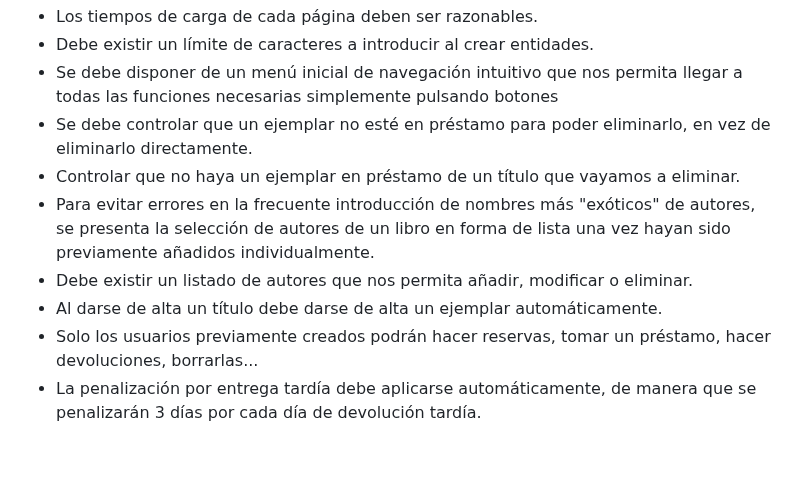
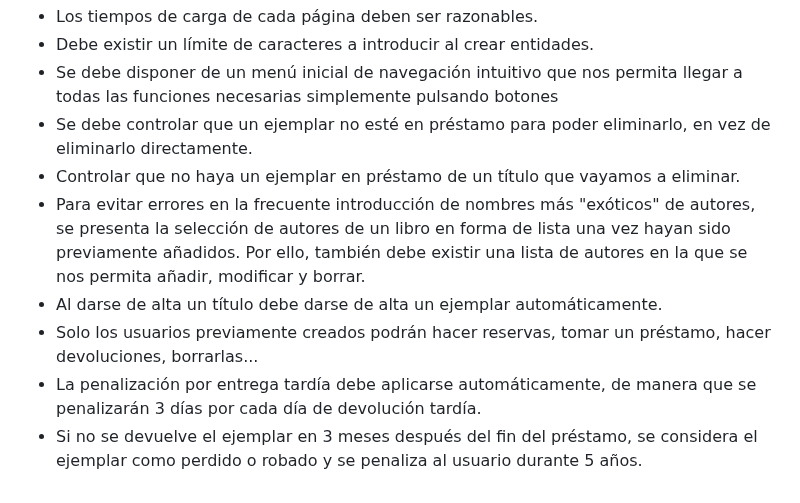
Before and after one commit to RaulJDlCRUZ/Lorem-Software, a Markdown page: Seguimiento de generacion de calidad del software.md, the part around the change. Drawn GitHub-style; blank space fills up the shorter version.

Commit message:
adición de requisito no funcional Seguimiento de generacion de calidad del software.md

```diff
--- a/Seguimiento de generacion de calidad del software.md
+++ b/Seguimiento de generacion de calidad del software.md
@@ -41,8 +41,8 @@ Los requisitos no funcionales son aquellos que especifican restricciones o atrib
 * Se debe disponer de un menú inicial de navegación intuitivo que nos permita llegar a todas las funciones necesarias simplemente pulsando botones
 * Se debe controlar que un ejemplar no esté en préstamo para poder eliminarlo, en vez de eliminarlo directamente.
 * Controlar que no haya un ejemplar en préstamo de un título que vayamos a eliminar.
-* Para evitar errores en la frecuente introducción de nombres más "exóticos" de autores, se presenta la selección de autores de un libro en forma de lista una vez hayan sido previamente añadidos individualmente.
-* Debe existir un listado de autores que nos permita añadir, modificar o eliminar.
+* Para evitar errores en la frecuente introducción de nombres más "exóticos" de autores, se presenta la selección de autores de un libro en forma de lista una vez hayan sido previamente añadidos. Por ello, también debe existir una lista de autores en la que se nos permita añadir, modificar y borrar.
 * Al darse de alta un título debe darse de alta un ejemplar automáticamente.
 * Solo los usuarios previamente creados podrán hacer reservas, tomar un préstamo, hacer devoluciones, borrarlas...
 * La penalización por entrega tardía debe aplicarse automáticamente, de manera que se penalizarán 3 días por cada día de devolución tardía.
+* Si no se devuelve el ejemplar en 3 meses después del fin del préstamo, se considera el ejemplar como perdido o robado y se penaliza al usuario durante 5 años.
```
